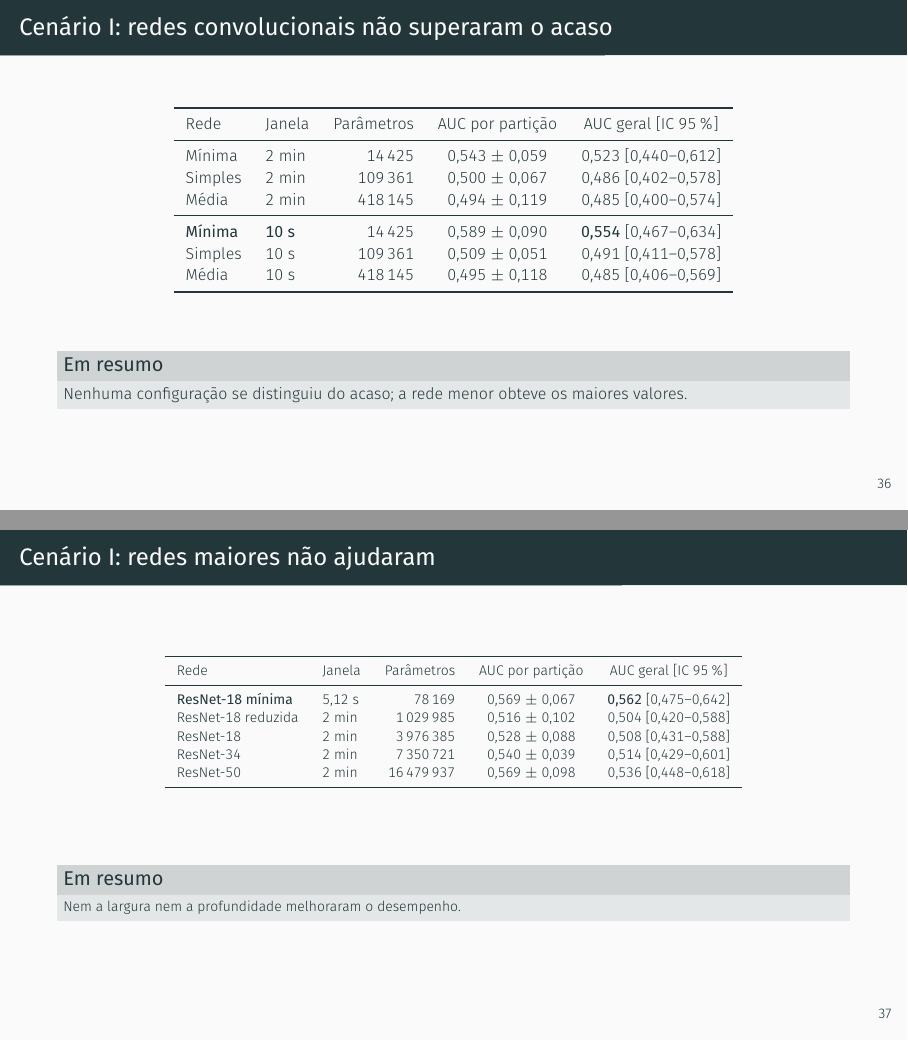
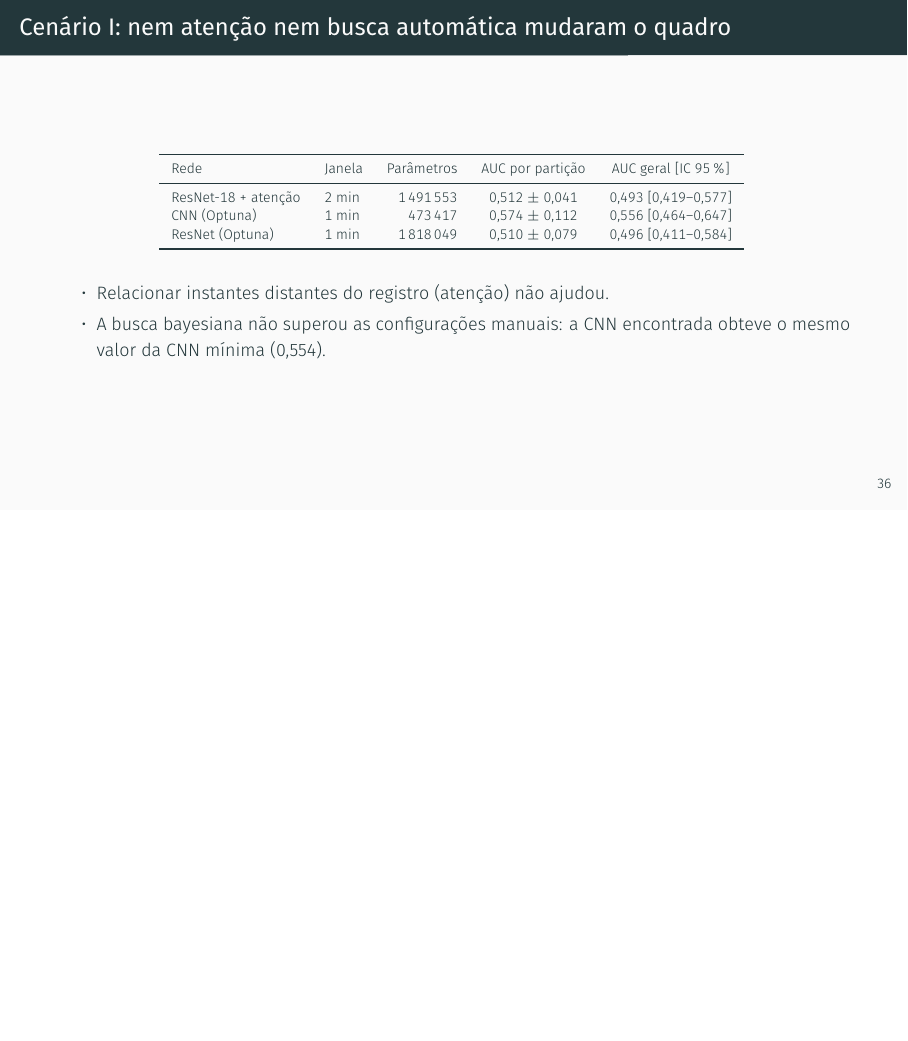
Before and after one commit to danielodossantosdataprev-prog/slide_mestrado, LaTeX slides (demo.tex): pages 37 and 38 of 58 before the commit and page 37 of 56 after it, the two joined at a grey line, the shorter picture padded with empty space. Compiled offline with XeLaTeX; a missing font is replaced by an installed copy or a similar font.

Commit message:
versão 60 — 26/11/2026 20:10 — remove dois slides do Cenário I (convolucionais e redes maiores), já cobertos pela tabela completa das redes
Co-Authored-By: Claude Sonnet 5.5 <noreply@anthropic.com>
Claude-Session: https://claude.ai/code/session_01Gib6bVk3eSJvxxTP3Hydy7

```diff
--- a/demo.tex
+++ b/demo.tex
@@ -1059,45 +1059,6 @@
 
 \subsection{Cenário I: redes profundas}
 
-% 26
-\begin{frame}{Cenário I: redes convolucionais não superaram o acaso}
-  \centering
-  \footnotesize
-  \begin{tabular}{llrcc}
-    \toprule
-    Rede & Janela & Parâmetros & AUC por partição & AUC geral [IC 95\,\%] \\
-    \midrule
-    Mínima & 2 min & 14\,425 & 0,543 $\pm$ 0,059 & 0,523 [0,440--0,612] \\
-    Simples & 2 min & 109\,361 & 0,500 $\pm$ 0,067 & 0,486 [0,402--0,578] \\
-    Média & 2 min & 418\,145 & 0,494 $\pm$ 0,119 & 0,485 [0,400--0,574] \\
-    \midrule
-    \textbf{Mínima} & \textbf{10 s} & 14\,425 & 0,589 $\pm$ 0,090 & \textbf{0,554} [0,467--0,634] \\
-    Simples & 10 s & 109\,361 & 0,509 $\pm$ 0,051 & 0,491 [0,411--0,578] \\
-    Média & 10 s & 418\,145 & 0,495 $\pm$ 0,118 & 0,485 [0,406--0,569] \\
-    \bottomrule
-  \end{tabular}
-  \msg{Nenhuma configuração se distinguiu do acaso; a rede menor obteve os
-    maiores valores.}
-\end{frame}
-
-% 27
-\begin{frame}{Cenário I: redes maiores não ajudaram}
-  \centering
-  \scriptsize
-  \begin{tabular}{llrcc}
-    \toprule
-    Rede & Janela & Parâmetros & AUC por partição & AUC geral [IC 95\,\%] \\
-    \midrule
-    \textbf{ResNet-18 mínima} & 5,12 s & 78\,169 & 0,569 $\pm$ 0,067 & \textbf{0,562} [0,475--0,642] \\
-    ResNet-18 reduzida & 2 min & 1\,029\,985 & 0,516 $\pm$ 0,102 & 0,504 [0,420--0,588] \\
-    ResNet-18 & 2 min & 3\,976\,385 & 0,528 $\pm$ 0,088 & 0,508 [0,431--0,588] \\
-    ResNet-34 & 2 min & 7\,350\,721 & 0,540 $\pm$ 0,039 & 0,514 [0,429--0,601] \\
-    ResNet-50 & 2 min & 16\,479\,937 & 0,569 $\pm$ 0,098 & 0,536 [0,448--0,618] \\
-    \bottomrule
-  \end{tabular}
-  \msg{Nem a largura nem a profundidade melhoraram o desempenho.}
-\end{frame}
-
 % 28
 \begin{frame}{Cenário I: nem atenção nem busca automática mudaram o quadro}
   \centering
```
Also changed, not shown: demo.pdf.
